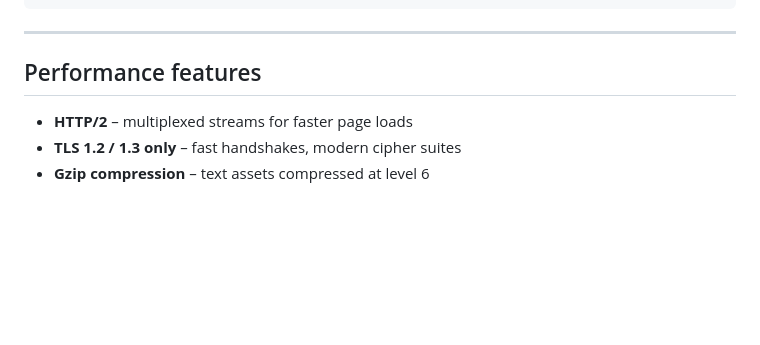
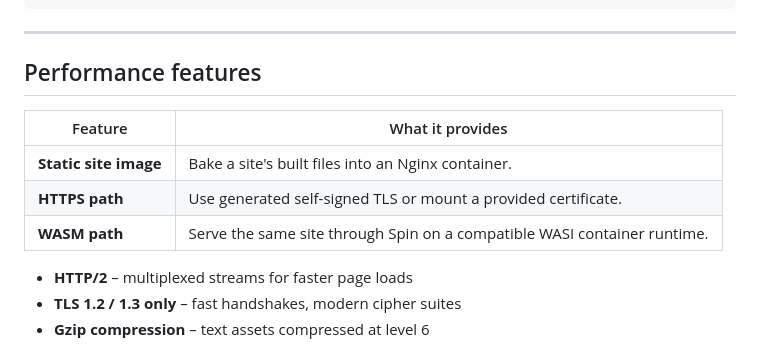
Before and after one commit to companionintelligence/CI-Static-Containter-Builder, a Markdown page: README.md, the part around one of its changes. Rendered like a GitHub page; blank space fills up the shorter version.

Commit message:
docs: complete README parity and architecture details

```diff
--- a/README.md
+++ b/README.md
@@ -299,6 +321,13 @@ ci-static-container-builder/
 
 ## Performance features
 
+| Feature | What it provides |
+|---|---|
+| **Static site image** | Bake a site's built files into an Nginx container. |
+| **HTTPS path** | Use generated self-signed TLS or mount a provided certificate. |
+| **WASM path** | Serve the same site through Spin on a compatible WASI container runtime. |
+
+
 - **HTTP/2** – multiplexed streams for faster page loads
 - **TLS 1.2 / 1.3 only** – fast handshakes, modern cipher suites
 - **Gzip compression** – text assets compressed at level 6
```
Also changed, not shown: other parts of README.md (+23 -1 lines).
